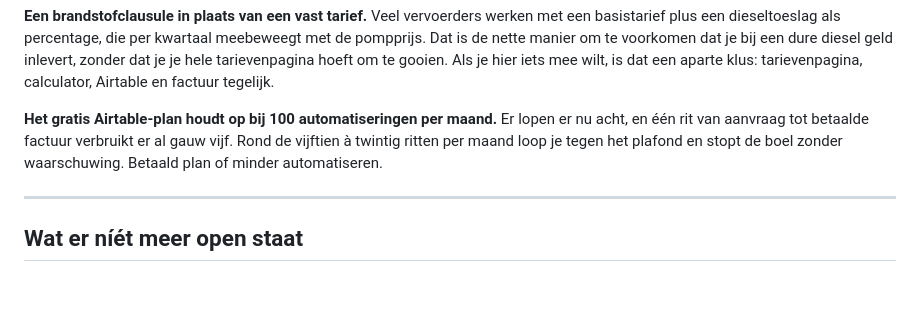
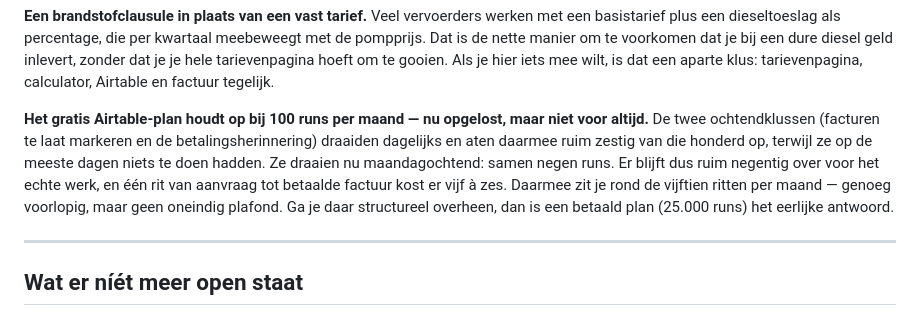
Before and after one commit to picknicken/Schaap-Logistics-Website, a Markdown page: OPENSTAAND.md, the part around the change. GitHub-like rendering; blank space fills up the shorter version.

```diff
--- a/OPENSTAAND.md
+++ b/OPENSTAAND.md
@@ -159,10 +159,15 @@ een dure diesel geld inlevert, zonder dat je je hele tarievenpagina hoeft om te
 gooien. Als je hier iets mee wilt, is dat een aparte klus: tarievenpagina,
 calculator, Airtable en factuur tegelijk.
 
-**Het gratis Airtable-plan houdt op bij 100 automatiseringen per maand.** Er
-lopen er nu acht, en één rit van aanvraag tot betaalde factuur verbruikt er al
-gauw vijf. Rond de vijftien à twintig ritten per maand loop je tegen het plafond
-en stopt de boel zonder waarschuwing. Betaald plan of minder automatiseren.
+**Het gratis Airtable-plan houdt op bij 100 runs per maand — nu opgelost, maar
+niet voor altijd.** De twee ochtendklussen (facturen te laat markeren en de
+betalingsherinnering) draaiden dagelijks en aten daarmee ruim zestig van die
+honderd op, terwijl ze op de meeste dagen niets te doen hadden. Ze draaien nu
+maandagochtend: samen negen runs. Er blijft dus ruim negentig over voor het
+echte werk, en één rit van aanvraag tot betaalde factuur kost er vijf à zes.
+Daarmee zit je rond de vijftien ritten per maand — genoeg voorlopig, maar geen
+oneindig plafond. Ga je daar structureel overheen, dan is een betaald plan
+(25.000 runs) het eerlijke antwoord.
 
 ---
 
```
Also changed, not shown: AIRTABLE.md (+31 -2 lines).
